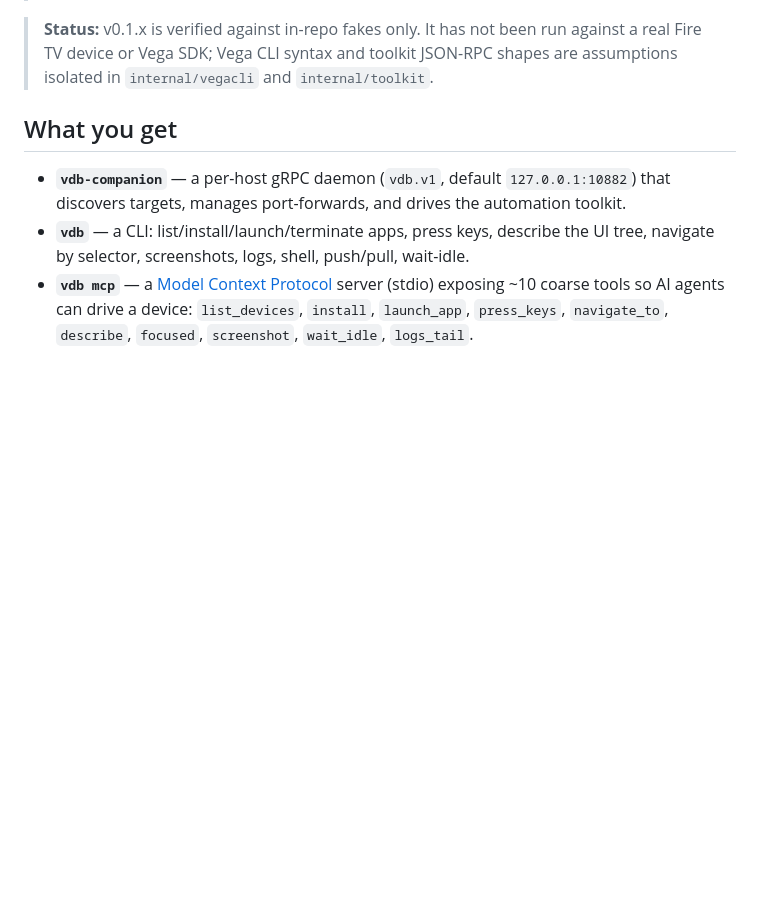
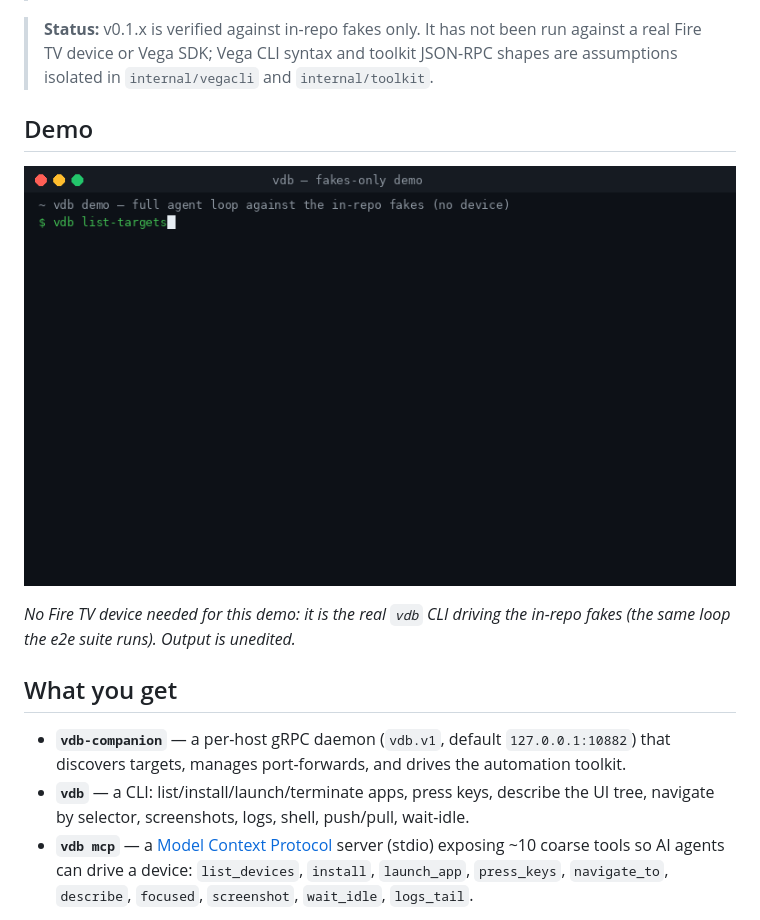
Before and after one commit to nitishagar/vdb, a Markdown page: README.md, the part around the change. Drawn GitHub-style; pictures changed too: docs/demo.gif (added); blank space fills up the shorter version.

Commit message:
README: fakes-only demo GIF (real CLI output, generated by the e2e loop against fakevda/faketoolkit)
The GIF shows the full agent loop — list targets, install, launch, describe,
navigate, keys, screenshot, wait-idle — so readers without a Vega device can
see the bridge work. 234 KB, within the repo-lint blob limit.

```diff
--- a/README.md
+++ b/README.md
@@ -18,6 +18,13 @@ can drive a TV the way `idb` drives an iPhone.
 > interfaces (the automation toolkit's JSON-RPC surface).
 
 > **Status:** v0.1.x is verified against in-repo fakes only. It has not been run against a real Fire TV device or Vega SDK; Vega CLI syntax and toolkit JSON-RPC shapes are assumptions isolated in `internal/vegacli` and `internal/toolkit`.
+
+## Demo
+
+![vdb demo: list targets, install, launch, describe the UI, navigate by selector, press keys, screenshot, wait-idle — against the in-repo fakes](docs/demo.gif)
+
+*No Fire TV device needed for this demo: it is the real `vdb` CLI driving the
+in-repo fakes (the same loop the e2e suite runs). Output is unedited.*
 
 ## What you get
 
```
